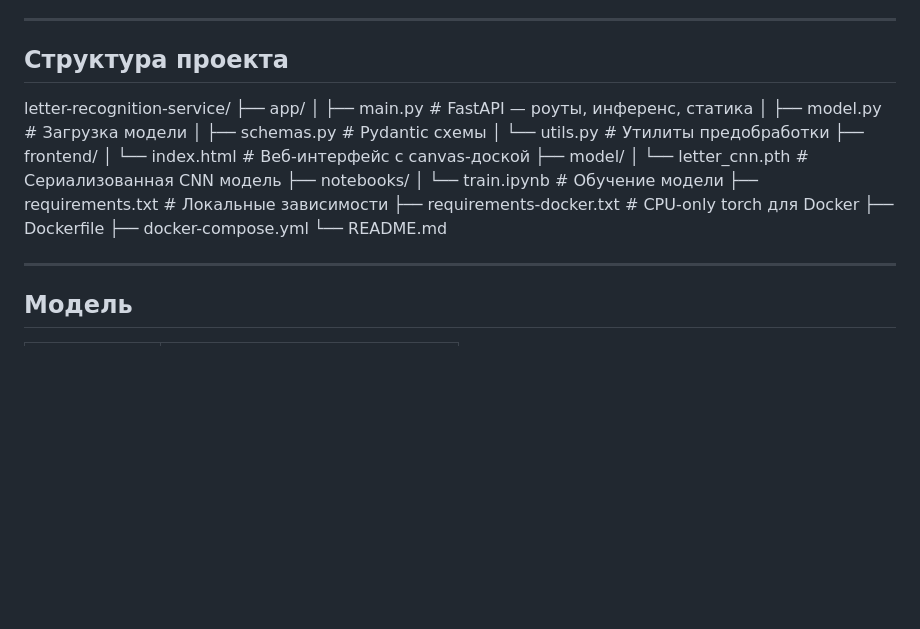
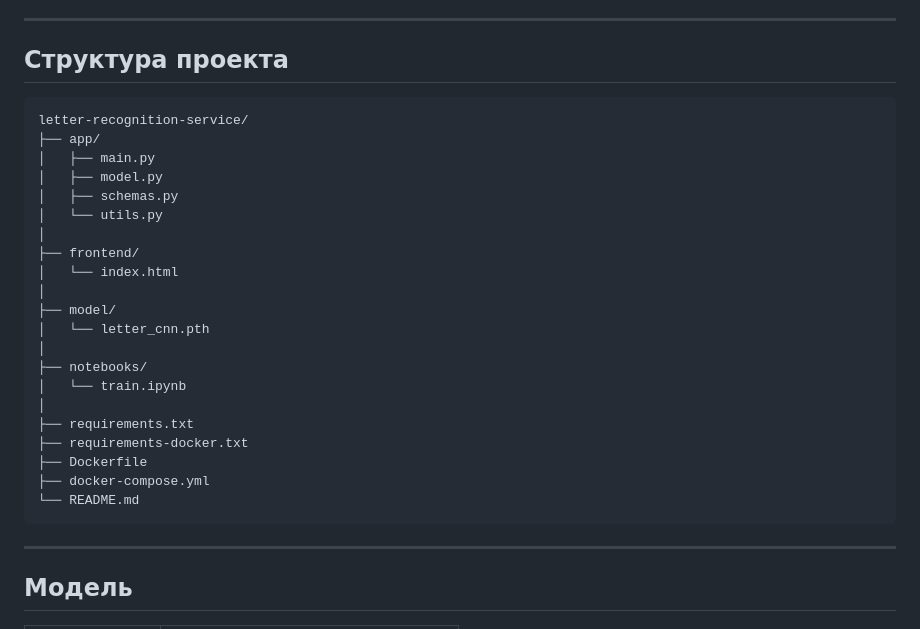
Before and after one commit to mentisVeritas/letter-recognition-service, a Markdown page: README.md, the part around the change. Drawn GitHub-style; blank space fills up the shorter version.

````diff
--- a/README.md
+++ b/README.md
@@ -13,23 +13,29 @@ https://letter-recognition-service.onrender.com/
 
 ## Структура проекта
 
+```
 letter-recognition-service/
 ├── app/
-│ ├── main.py # FastAPI — роуты, инференс, статика
-│ ├── model.py # Загрузка модели
-│ ├── schemas.py # Pydantic схемы
-│ └── utils.py # Утилиты предобработки
+│   ├── main.py
+│   ├── model.py
+│   ├── schemas.py
+│   └── utils.py
+│
 ├── frontend/
-│ └── index.html # Веб-интерфейс с canvas-доской
+│   └── index.html
+│
 ├── model/
-│ └── letter_cnn.pth # Сериализованная CNN модель
+│   └── letter_cnn.pth
+│
 ├── notebooks/
-│ └── train.ipynb # Обучение модели
-├── requirements.txt # Локальные зависимости
-├── requirements-docker.txt # CPU-only torch для Docker
+│   └── train.ipynb
+│
+├── requirements.txt
+├── requirements-docker.txt
 ├── Dockerfile
 ├── docker-compose.yml
 └── README.md
+```
 
 ---
 
````
